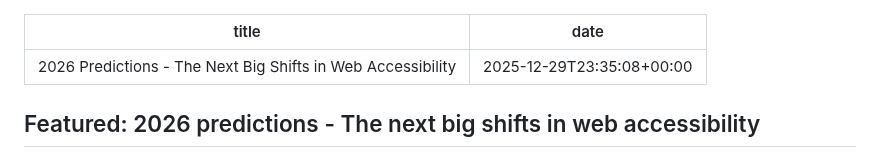
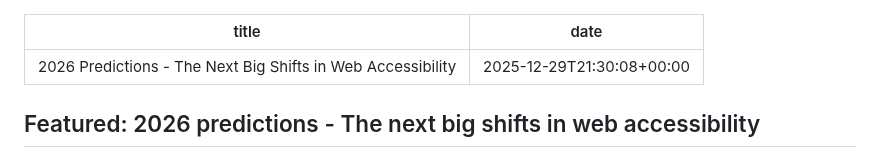
Before and after one commit to davidakennedy/a11yweekly.com, a Markdown page: _src/issues/480.md, the part around the change. Drawn GitHub-style.

Commit message:
Fix time

```diff
--- a/_src/issues/480.md
+++ b/_src/issues/480.md
@@ -1,6 +1,6 @@
 ---
 title: 2026 Predictions - The Next Big Shifts in Web Accessibility
-date: 2025-12-29T23:35:08+00:00
+date: 2025-12-29T21:30:08+00:00
 ---
 
 ## Featured: 2026 predictions - The next big shifts in web accessibility
```
